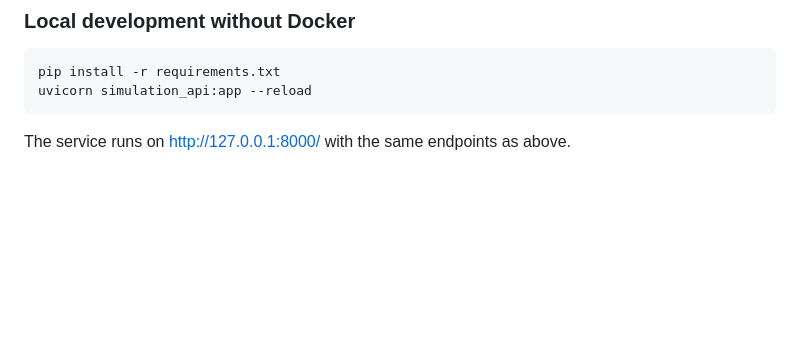
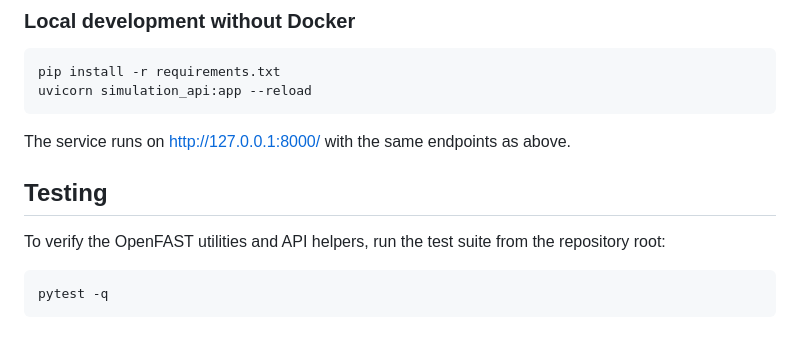
Before and after one commit to vikrammonish02/tetris-game, a Markdown page: README.md, the part around the change. GitHub-like rendering; blank space fills up the shorter version.

Commit message:
Document test command

````diff
--- a/README.md
+++ b/README.md
@@ -111,3 +111,11 @@ uvicorn simulation_api:app --reload
 ```
 
 The service runs on http://127.0.0.1:8000/ with the same endpoints as above.
+
+## Testing
+
+To verify the OpenFAST utilities and API helpers, run the test suite from the repository root:
+
+```bash
+pytest -q
+```
````
